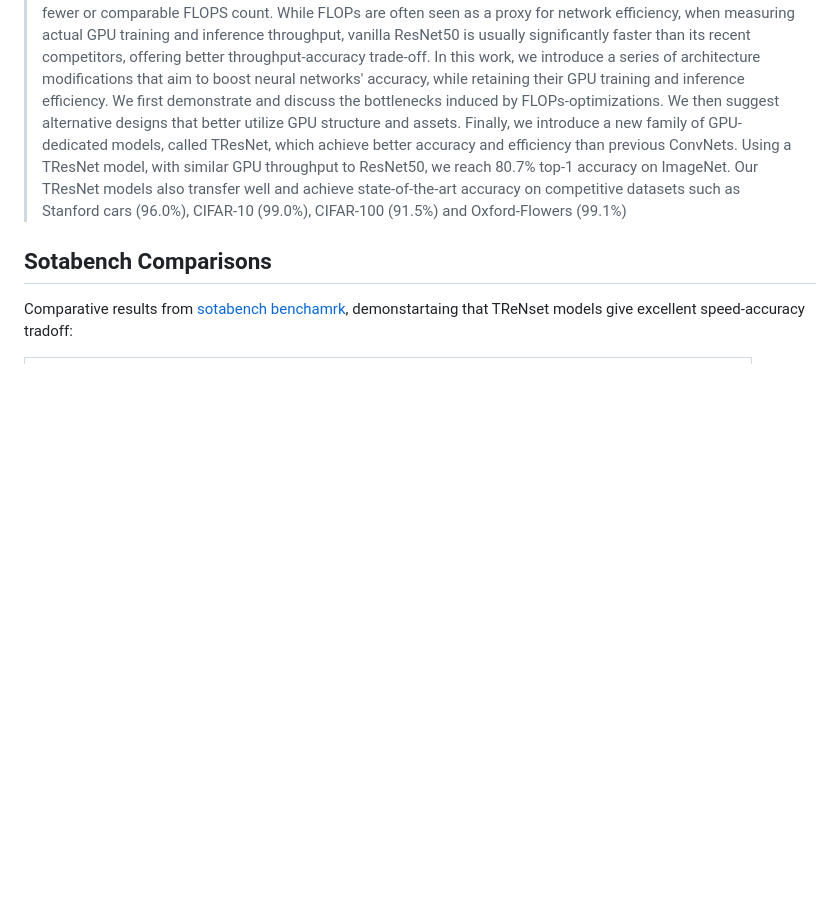
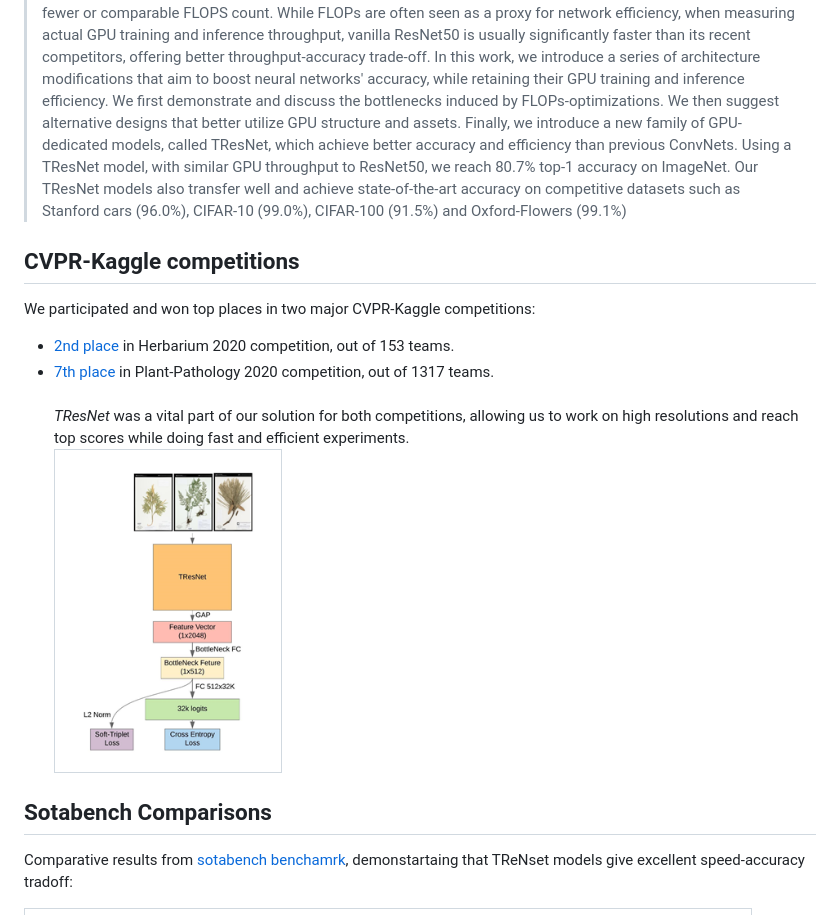
Before and after one commit to Alibaba-MIIL/TResNet, a Markdown page: README.md, the part around the change. Drawn GitHub-style; pictures changed too: figures/herbarium_2020.png (added); blank space fills up the shorter version.

Commit message:
competitions try1

```diff
--- a/README.md
+++ b/README.md
@@ -38,6 +38,19 @@ Official PyTorch Implementation
 > achieve state-of-the-art accuracy on competitive datasets such as
 > Stanford cars (96.0\%), CIFAR-10 (99.0\%), CIFAR-100 (91.5\%) and
 > Oxford-Flowers (99.1\%)
+## CVPR-Kaggle competitions
+We participated and won top places in two
+major CVPR-Kaggle competitions:
+* [2nd place](https://www.kaggle.com/c/herbarium-2020-fgvc7/discussion/154186)
+  in Herbarium 2020 competition, out of 153 teams.
+* [7th place](https://www.kaggle.com/c/plant-pathology-2020-fgvc7/discussion/154086)
+  in Plant-Pathology 2020 competition, out of 1317 teams.
+  <br> *TResNet* was a vital part of our solution for both competitions,
+  allowing us to work on high resolutions and reach top scores while
+  doing fast and efficient experiments.
+   <table class="tg">
+      <td class="tg-c3ow"><img src="./figures/herbarium_2020.png" align="center" width="200" ></td>
+    </table>
 ## Sotabench Comparisons
 Comparative results from
 [sotabench benchamrk](https://sotabench.com/benchmarks/image-classification-on-imagenet#code),
```
